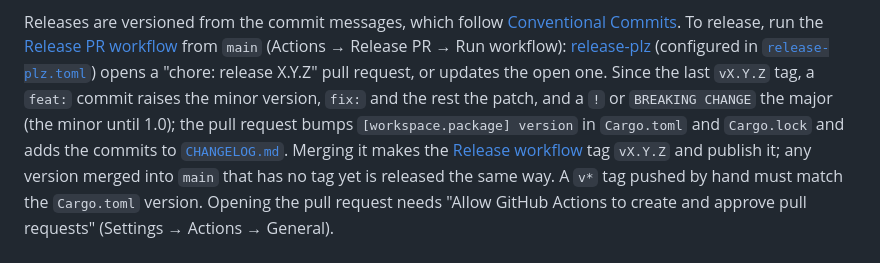
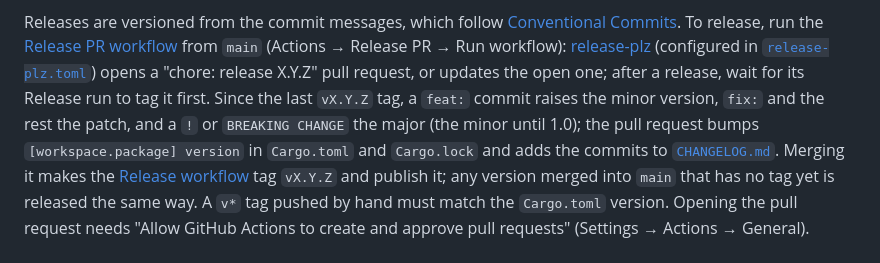
Before and after one commit to Binaretech/kuery, a Markdown page: README.md, the part around the change. Drawn GitHub-style.

Commit message:
docs: wait for a release to be tagged before the next release pull request

```diff
--- a/README.md
+++ b/README.md
@@ -356,10 +356,12 @@ Releases are versioned from the commit messages, which follow
 the [Release PR workflow](.github/workflows/release-pr.yml) from `main`
 (Actions → Release PR → Run workflow): [release-plz](https://release-plz.dev)
 (configured in [`release-plz.toml`](release-plz.toml)) opens a "chore: release
-X.Y.Z" pull request, or updates the open one. Since the last `vX.Y.Z` tag, a `feat:` commit raises the minor
-version, `fix:` and the rest the patch, and a `!` or `BREAKING CHANGE` the
-major (the minor until 1.0); the pull request bumps `[workspace.package] version` in `Cargo.toml`
-and `Cargo.lock` and adds the commits to [`CHANGELOG.md`](CHANGELOG.md).
+X.Y.Z" pull request, or updates the open one; after a release, wait for its
+Release run to tag it first. Since the last `vX.Y.Z` tag, a `feat:` commit
+raises the minor version, `fix:` and the rest the patch, and a `!` or
+`BREAKING CHANGE` the major (the minor until 1.0); the pull request bumps
+`[workspace.package] version` in `Cargo.toml` and `Cargo.lock` and adds the
+commits to [`CHANGELOG.md`](CHANGELOG.md).
 Merging it makes the [Release workflow](.github/workflows/release.yml) tag
 `vX.Y.Z` and publish it; any version merged into `main` that has no tag yet is
 released the same way. A `v*` tag pushed by hand must match the `Cargo.toml`
```
Also changed, not shown: docs/guide.md (+2 -1 lines).
